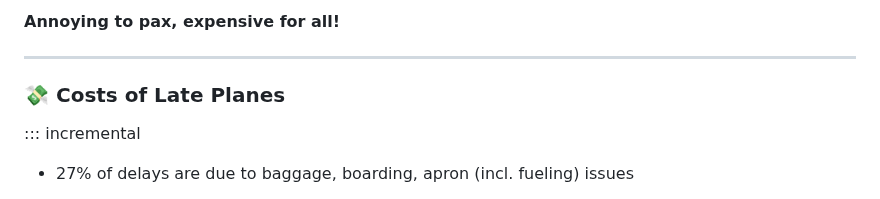
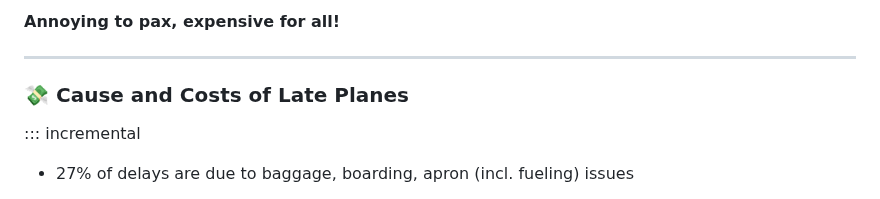
Before and after one commit to SamuelAdamsMcGuire/samueladamsmcguire.github.io, a Markdown page: slides.md, the part around the change. GitHub-like rendering.

Commit message:
tweak header wording

```diff
--- a/slides.md
+++ b/slides.md
@@ -23,7 +23,7 @@ autoPlayMedia: true
 
 ---
 
-### 💸 Costs of Late Planes
+### 💸 Cause and Costs of Late Planes
 
 ::: incremental
 
```
